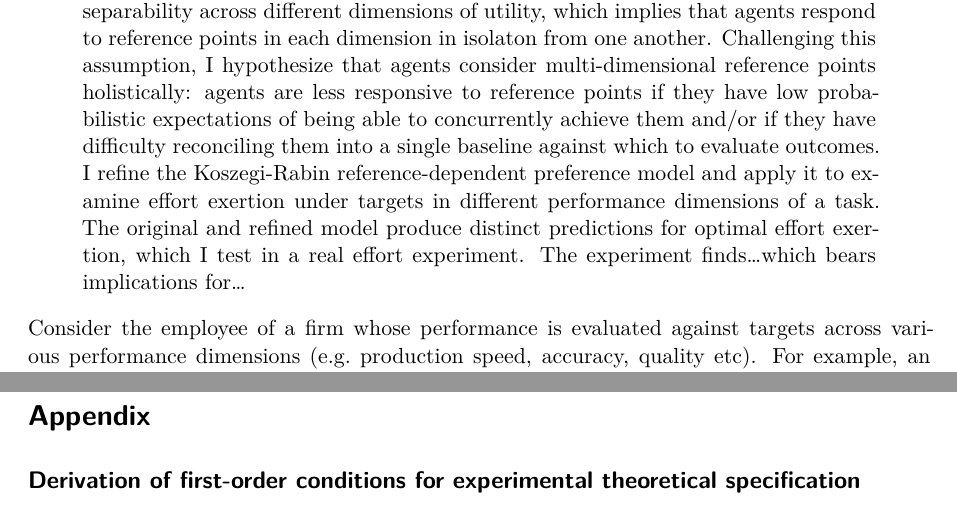
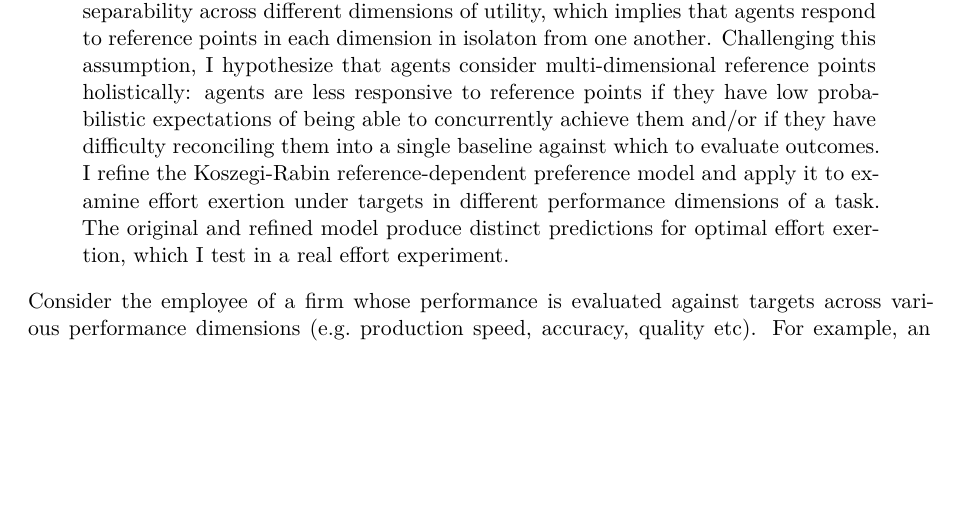
Before and after one commit to aspenhan/destructive-multi-dimensional-reference-points, a Quarto document (manuscript-apa.qmd): two parts of pages 1 and 13 of 13 before the commit and part of page 1 of 12 after it, the two joined at a grey line, cut so that both start at the same text, the shorter picture padded with empty space. Rendered offline with R 4.5, knitr and Pandoc in place of Quarto, then LaTeX, with nearby package versions; the code chunks are not run, so their results and figures are left out; drawn as R Markdown's standard PDF in place of the format the file asks for.

Commit message:
update manuscript

```diff
--- a/manuscript-apa.qmd
+++ b/manuscript-apa.qmd
@@ -22,8 +22,7 @@ author-note:
     financial-support: null
     authorship-agreements: null
     gratitude: null
-abstract: "This paper investigates the effects of conflicting reference points across different dimensions of utility on effort exertion. Reference-dependent preferences have become more prevalent in economic analysis, but models so far have assumed additive separability across different dimensions of utility, which implies that agents respond to reference points in each dimension in isolaton from one another. Challenging this assumption, I hypothesize that agents consider multi-dimensional reference points holistically: agents are less responsive to reference points if they have low probabilistic expectations of being able to concurrently achieve them and/or if they have difficulty reconciling them into a single baseline against which to evaluate outcomes. I
-refine the Koszegi-Rabin reference-dependent preference model and apply it to examine effort exertion under targets in different performance dimensions of a task. The original and refined model produce distinct predictions for optimal effort exertion, which I test in a real effort experiment. The experiment finds...which bears implications for..."
+abstract: "This paper investigates the effects of conflicting reference points across different dimensions of utility on effort exertion. Reference-dependent preferences have become more prevalent in economic analysis, but models so far have assumed additive separability across different dimensions of utility, which implies that agents respond to reference points in each dimension in isolaton from one another. Challenging this assumption, I hypothesize that agents consider multi-dimensional reference points holistically: agents are less responsive to reference points if they have low probabilistic expectations of being able to concurrently achieve them and/or if they have difficulty reconciling them into a single baseline against which to evaluate outcomes. I refine the Koszegi-Rabin reference-dependent preference model and apply it to examine effort exertion under targets in different performance dimensions of a task. The original and refined model produce distinct predictions for optimal effort exertion, which I test in a real effort experiment."
 keywords: [conflicting multi-dimensional reference points, probabilistic expectations, cognitive complexity]
 bibliography: bibliography.bib
 editor_options:
@@ -610,9 +610,3 @@ If findings support neither, evaluate the experiment
 
 ::: {#refs}
 :::
-
-\newpage
-
-# Appendix
-
-## Derivation of first-order conditions for experimental theoretical specification
```
Also changed, not shown: manuscript-apa.pdf, manuscript-apa.qmd (7 more changed lines).
